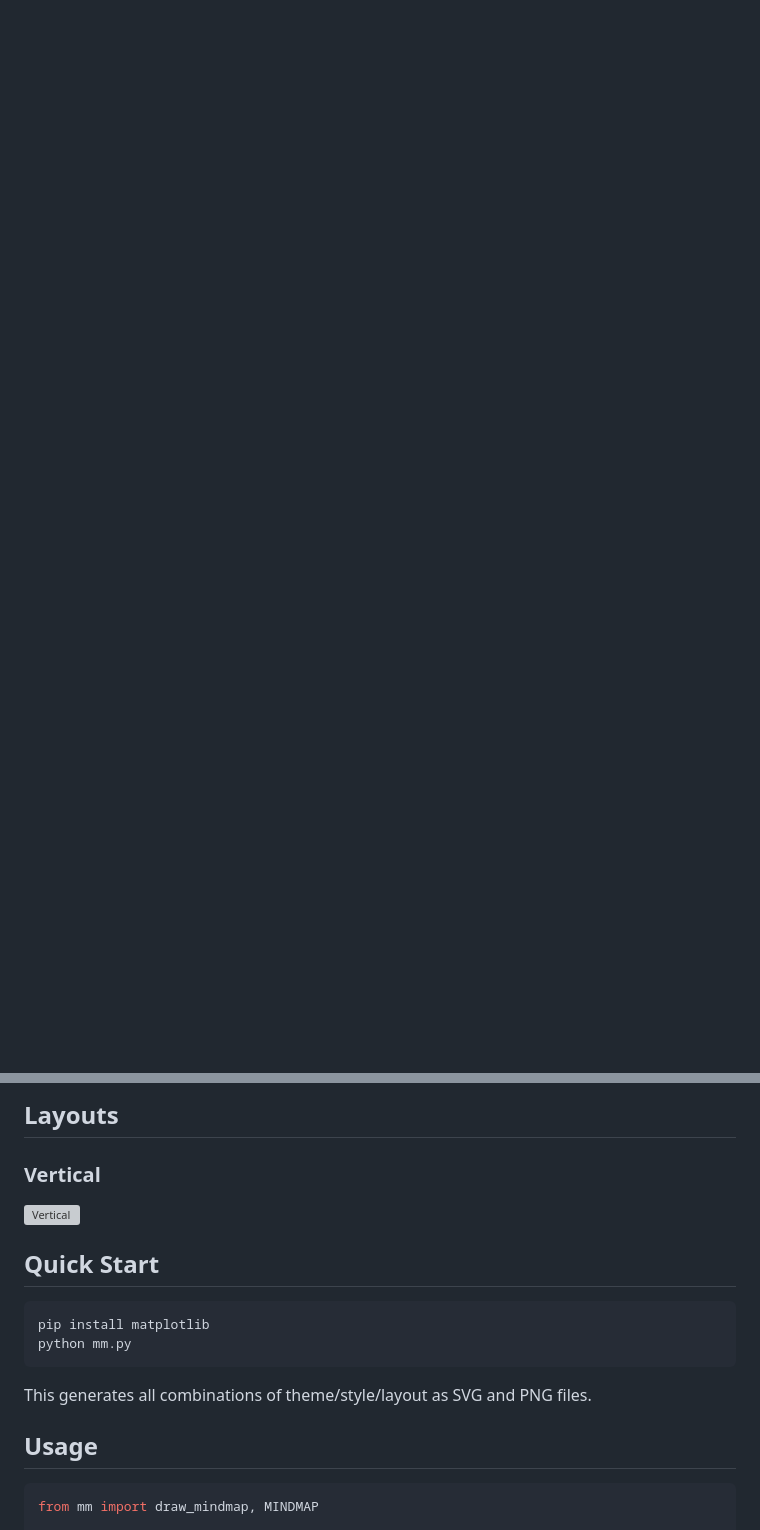
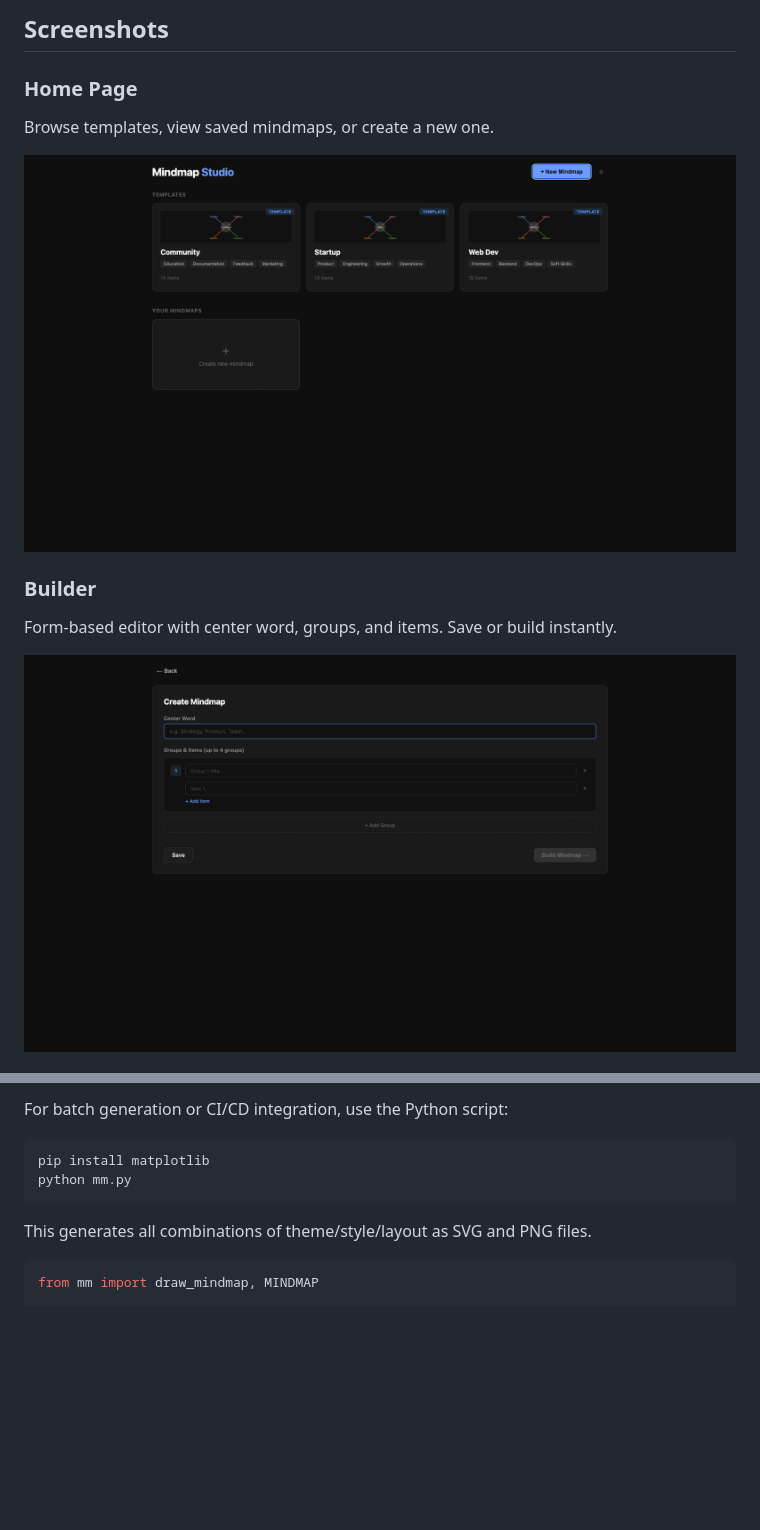
Before and after one commit to geseib/mindmapbuilder, a Markdown page: README.md, 2 parts joined by grey strips. GitHub-like rendering; pictures changed too: screenshots/builder-empty.png (added), screenshots/home.png (added); blank space fills up the shorter version; grey boxes are pictures that could not be loaded.

Commit message:
Update README with full Mindmap Studio docs and screenshots
Co-Authored-By: Claude Opus 4.6 (1M context) <noreply@anthropic.com>

````diff
--- a/README.md
+++ b/README.md
@@ -14,0 +23,14 @@ A Python-based mindmap generator that produces SVG and PNG outputs with clickabl
+## Screenshots
+
+### Home Page
+
+Browse templates, view saved mindmaps, or create a new one.
+
+![Home](screenshots/home.png)
+
+### Builder
+
+Form-based editor with center word, groups, and items. Save or build instantly.
+
+![Builder](screenshots/builder-empty.png)
+
@@ -31,10 +93,5 @@ A Python-based mindmap generator that produces SVG and PNG outputs with clickabl
 
-## Layouts
-
-### Vertical
-![Vertical](community_mindmap_classic_organic_vertical.png)
-
-## Quick Start
+For batch generation or CI/CD integration, use the Python script:
 
 ```bash
 pip install matplotlib
@@ -42,8 +99,6 @@ python mm.py
 ```
 
 This generates all combinations of theme/style/layout as SVG and PNG files.
-
-## Usage
 
 ```python
 from mm import draw_mindmap, MINDMAP
````
Also changed, not shown: other parts of README.md (+73 -66 lines), screenshots/horizontal-4g.png (added), screenshots/vertical-4g.png (added), screenshots/viewer-horizontal-classic.png (added), screenshots/viewer-horizontal-midnight.png (added), 1 other file.
